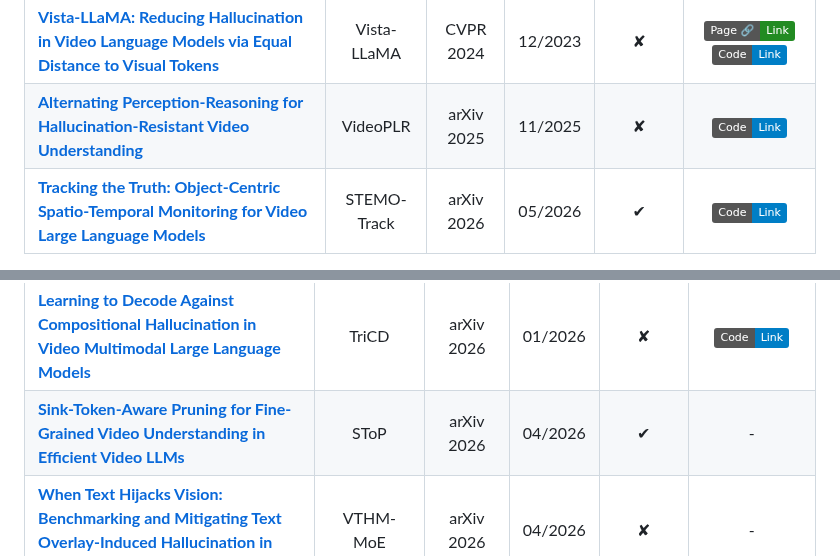
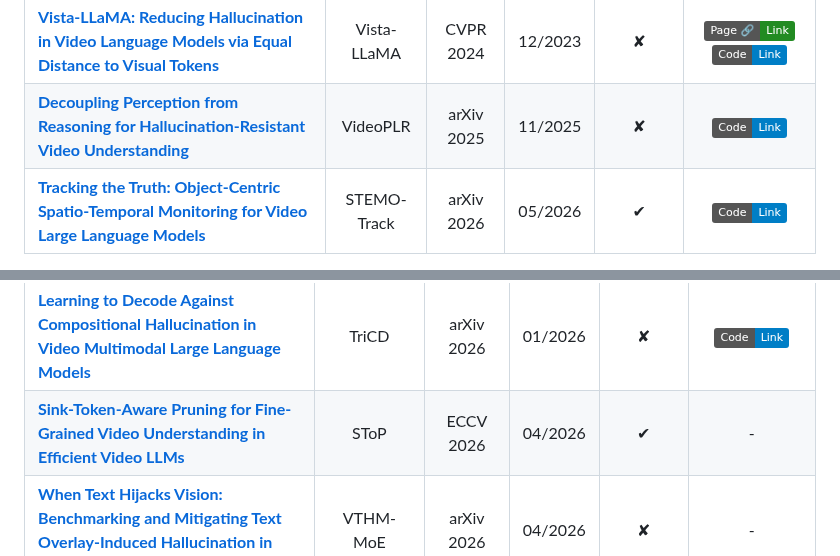
Before and after one commit to hukcc/Awesome-Video-Hallucination, a Markdown page: README.md, 2 parts joined by grey strips. GitHub-like rendering; badges without logos.

```diff
--- a/README.md
+++ b/README.md
@@ -743,7 +743,7 @@ A curated paper list on **hallucination in Video Large Language Models (Vid-LLMs
       <td align="center"><a href="https://jinxxian.github.io/Vista-LLaMA/"><img src="https://img.shields.io/badge/Page%20%F0%9F%94%97-Link-228B22?logo=readthedocs&logoColor=white" alt="page"></a> <a href="https://github.com/Flowerfan/VistaLLaMA"><img src="https://img.shields.io/badge/Code-Link-blue?logo=github" alt="code"></a></td>
     </tr>
     <tr>
-      <td align="left"><a href="https://arxiv.org/abs/2511.18463"><b>Alternating Perception-Reasoning for Hallucination-Resistant Video Understanding</b></a></td>
+      <td align="left"><a href="https://arxiv.org/abs/2511.18463"><b>Decoupling Perception from Reasoning for Hallucination-Resistant Video Understanding</b></a></td>
       <td align="center">VideoPLR</td>
       <td align="center">arXiv 2025</td>
       <td align="center">11/2025</td>
@@ -987,7 +987,7 @@ A curated paper list on **hallucination in Video Large Language Models (Vid-LLMs
     <tr>
       <td align="left"><a href="https://arxiv.org/abs/2604.20937"><b>Sink-Token-Aware Pruning for Fine-Grained Video Understanding in Efficient Video LLMs</b></a></td>
       <td align="center">SToP</td>
-      <td align="center">arXiv 2026</td>
+      <td align="center">ECCV 2026</td>
       <td align="center">04/2026</td>
       <td align="center">✔︎</td>
       <td align="center">-</td>
```
Also changed, not shown: other parts of README.md (+6 -6 lines), imgs/browser_preview.png, 3 other files.
